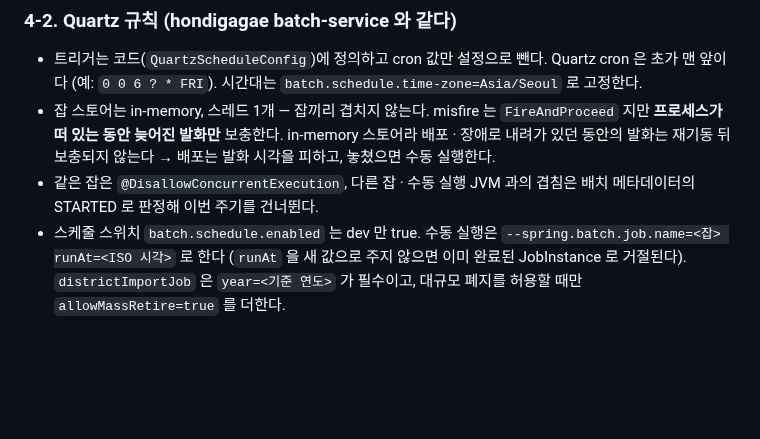
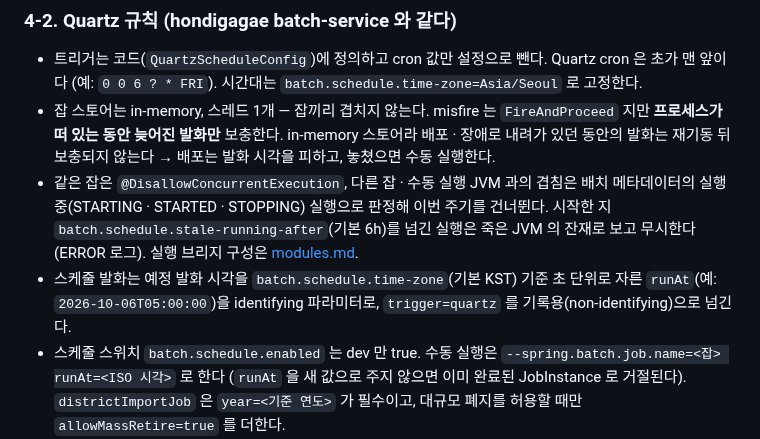
Before and after one commit to 8llow8llowMe/sneezecast, a Markdown page: backend/docs/entity-design.md, the part around the change. GitHub-like rendering; blank space fills up the shorter version.

```diff
--- a/backend/docs/entity-design.md
+++ b/backend/docs/entity-design.md
@@ -364,7 +364,8 @@ hondigagae auth-service 의 `member` · `member_consent` 와 같은 구조다.
 
 - 트리거는 코드(`QuartzScheduleConfig`)에 정의하고 cron 값만 설정으로 뺀다. Quartz cron 은 초가 맨 앞이다 (예: `0 0 6 ? * FRI`). 시간대는 `batch.schedule.time-zone=Asia/Seoul` 로 고정한다.
 - 잡 스토어는 in-memory, 스레드 1개 — 잡끼리 겹치지 않는다. misfire 는 `FireAndProceed` 지만 **프로세스가 떠 있는 동안 늦어진 발화만** 보충한다. in-memory 스토어라 배포 · 장애로 내려가 있던 동안의 발화는 재기동 뒤 보충되지 않는다 → 배포는 발화 시각을 피하고, 놓쳤으면 수동 실행한다.
-- 같은 잡은 `@DisallowConcurrentExecution`, 다른 잡 · 수동 실행 JVM 과의 겹침은 배치 메타데이터의 STARTED 로 판정해 이번 주기를 건너뛴다.
+- 같은 잡은 `@DisallowConcurrentExecution`, 다른 잡 · 수동 실행 JVM 과의 겹침은 배치 메타데이터의 실행 중(STARTING · STARTED · STOPPING) 실행으로 판정해 이번 주기를 건너뛴다. 시작한 지 `batch.schedule.stale-running-after`(기본 6h)를 넘긴 실행은 죽은 JVM 의 잔재로 보고 무시한다 (ERROR 로그). 실행 브리지 구성은 [modules.md](modules.md#servicebatch-service).
+- 스케줄 발화는 예정 발화 시각을 `batch.schedule.time-zone`(기본 KST) 기준 초 단위로 자른 `runAt`(예: `2026-10-06T05:00:00`)을 identifying 파라미터로, `trigger=quartz` 를 기록용(non-identifying)으로 넘긴다.
 - 스케줄 스위치 `batch.schedule.enabled` 는 dev 만 true. 수동 실행은 `--spring.batch.job.name=<잡> runAt=<ISO 시각>` 로 한다 (`runAt` 을 새 값으로 주지 않으면 이미 완료된 JobInstance 로 거절된다). `districtImportJob` 은 `year=<기준 연도>` 가 필수이고, 대규모 폐지를 허용할 때만 `allowMassRetire=true` 를 더한다.
 - 적재는 JDBC `batchUpdate` + `ON DUPLICATE KEY UPDATE`, 500건 단위 (배치 대량 쓰기는 JDBC 허용 — [coding-conventions.md §8-4](coding-conventions.md#8-4-쿼리-수단-순서)).
 - 원천 하나가 실패해도 다른 잡은 계속 돈다. 실패한 원천의 기존 데이터는 지우지 않는다.
```
Also changed, not shown: backend/docs/modules.md (+4 -0 lines).
